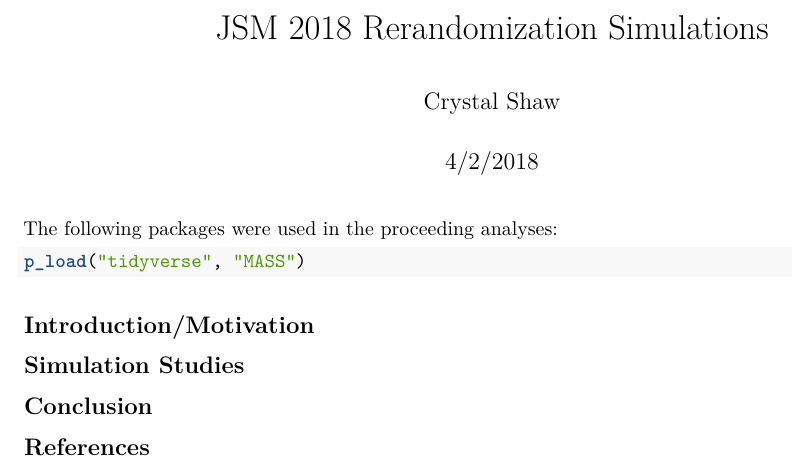
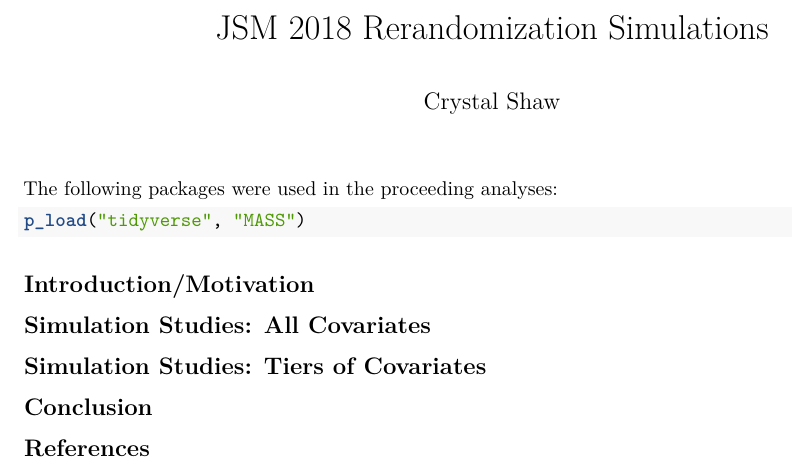
Before and after one commit to cshaw343/Simulation-Study-Rerandomization, an R Markdown document (JSM_2018_rerandomization_simulation_work_doc.Rmd): part of the page, cut so that both start at the same text. Rendered offline with R 4.5, knitr and Pandoc, then LaTeX, with nearby package versions.

Commit message:
Removed date Added section for "tiered" covariates

````diff
--- a/JSM_2018_rerandomization_simulation_work_doc.Rmd
+++ b/JSM_2018_rerandomization_simulation_work_doc.Rmd
@@ -1,7 +1,6 @@
 ---
 title: "JSM 2018 Rerandomization Simulations"
 author: "Crystal Shaw"
-date: "4/2/2018"
 output: pdf_document
 ---
 
@@ -23,11 +22,14 @@ p_load("tidyverse", "MASS")
 
 ## Introduction/Motivation
 
-## Simulation Studies
+## Simulation Studies: All Covariates
 
 ```{r Uncorrelated (10 Covariates)}
 
+
 ```
+
+## Simulation Studies:  Tiers of Covariates
 
 ## Conclusion
 
````
